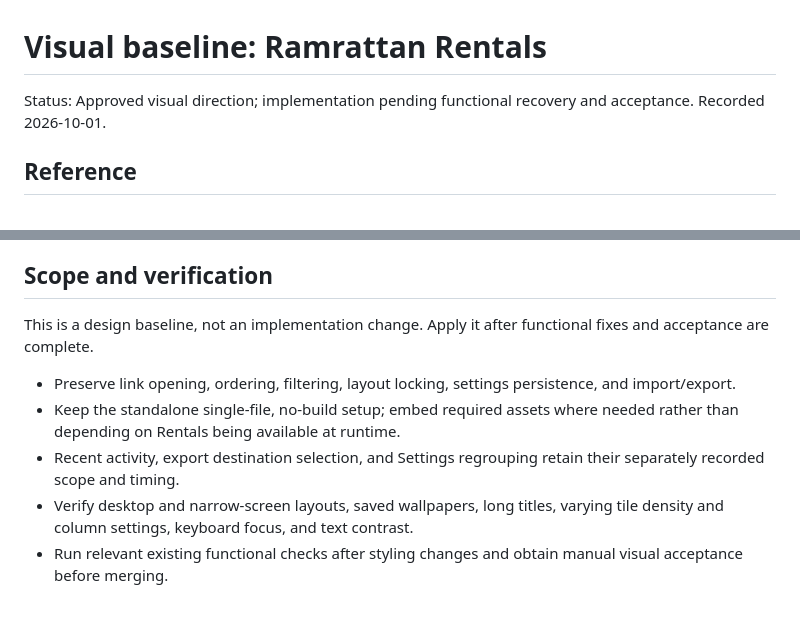
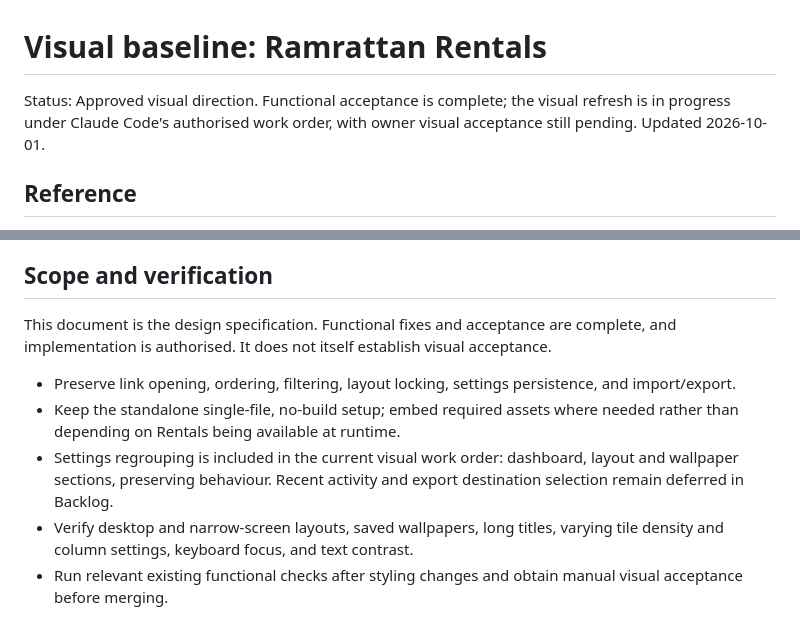
Before and after one commit to RamrattanN/Web-Dashboard, a Markdown page: DESIGN_BASELINE.md, 2 parts joined by grey strips. Rendered like a GitHub page.

Commit message:
docs: update visual baseline status and authorised settings scope

```diff
--- a/DESIGN_BASELINE.md
+++ b/DESIGN_BASELINE.md
@@ -1,6 +1,6 @@
 # Visual baseline: Ramrattan Rentals
 
-Status: Approved visual direction; implementation pending functional recovery and acceptance.  Recorded 2026-10-01.
+Status: Approved visual direction.  Functional acceptance is complete; the visual refresh is in progress under Claude Code's authorised work order, with owner visual acceptance still pending.  Updated 2026-10-01.
 
 ## Reference
 
@@ -72,10 +72,10 @@ Default page: pale background with a subtle radial blue highlight, as in Rentals
 
 ## Scope and verification
 
-This is a design baseline, not an implementation change.  Apply it after functional fixes and acceptance are complete.
+This document is the design specification.  Functional fixes and acceptance are complete, and implementation is authorised.  It does not itself establish visual acceptance.
 
 - Preserve link opening, ordering, filtering, layout locking, settings persistence, and import/export.
 - Keep the standalone single-file, no-build setup; embed required assets where needed rather than depending on Rentals being available at runtime.
-- Recent activity, export destination selection, and Settings regrouping retain their separately recorded scope and timing.
+- Settings regrouping is included in the current visual work order: dashboard, layout and wallpaper sections, preserving behaviour.  Recent activity and export destination selection remain deferred in Backlog.
 - Verify desktop and narrow-screen layouts, saved wallpapers, long titles, varying tile density and column settings, keyboard focus, and text contrast.
 - Run relevant existing functional checks after styling changes and obtain manual visual acceptance before merging.
```
